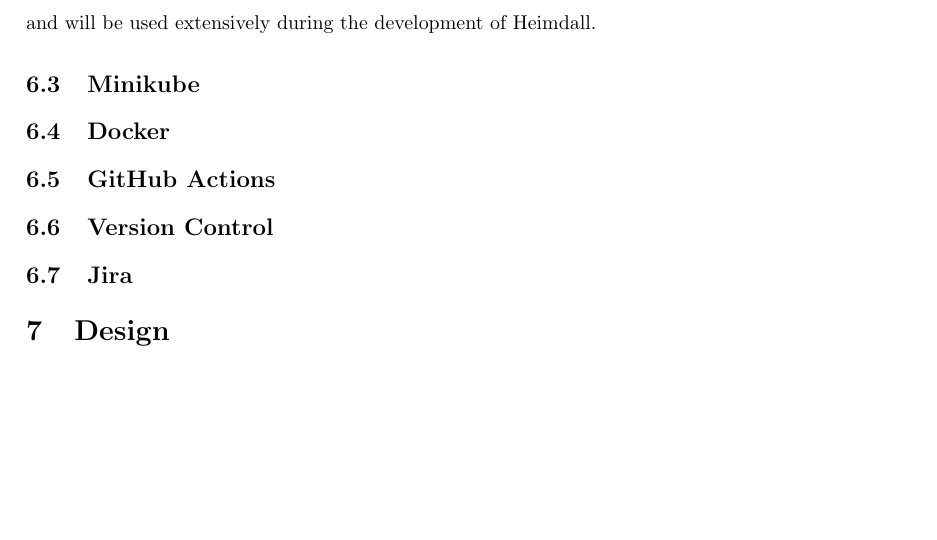
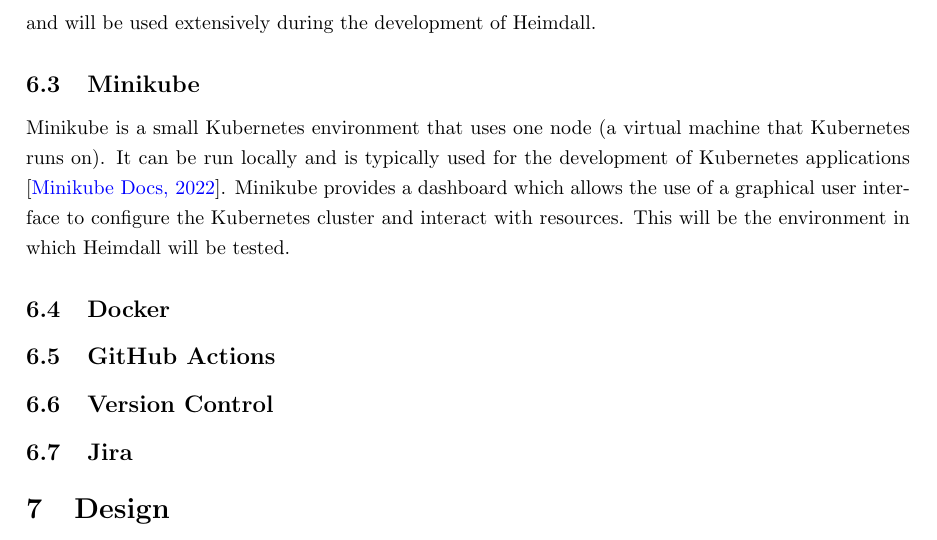
Before and after one commit to heimdall-controller/heimdall-report, a LaTeX document (main.tex): part of page 18 of 23, cut so that both start at the same text. Compiled offline with pdfLaTeX.

Commit message:
HEIMDOC-30: Added Minikube section to tools

```diff
--- a/main.tex
+++ b/main.tex
@@ -335,7 +335,10 @@
 
 Aside from code generation, Operator SDK also initialises the use of essential libraries like \emph{controller-runtime} and \emph{controller-tools}. These are sets of libraries that aid in the creation of custom Controllers and will be used extensively during the development of Heimdall.
 
+
 \subsection{Minikube}
+
+Minikube is a small Kubernetes environment that uses one node (a virtual machine that Kubernetes runs on). It can be run locally and is typically used for the development of Kubernetes applications \cite{minikube-docs}. Minikube provides a dashboard which allows the use of a graphical user interface to configure the Kubernetes cluster and interact with resources. This will be the environment in which Heimdall will be tested.
 \subsection{Docker}
 \subsection{GitHub Actions}
 \subsection{Version Control}
```
Also changed, not shown: main.pdf.
